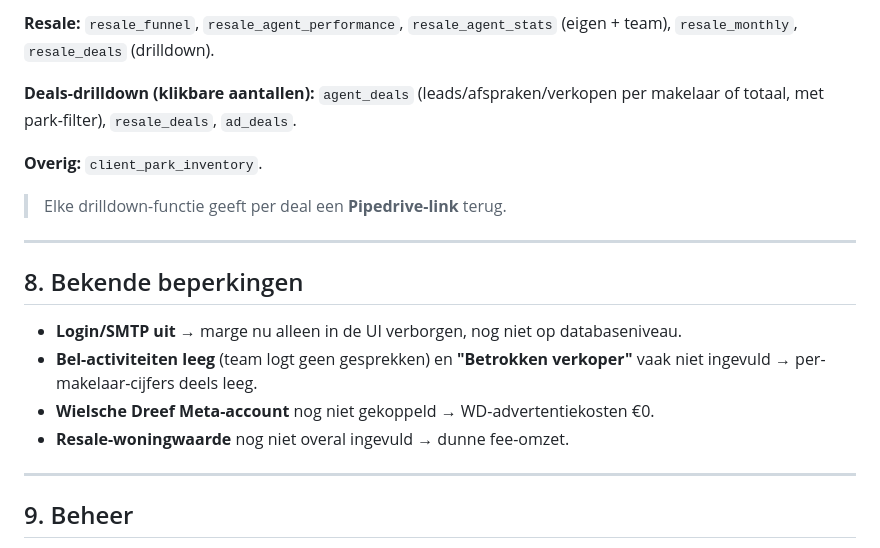
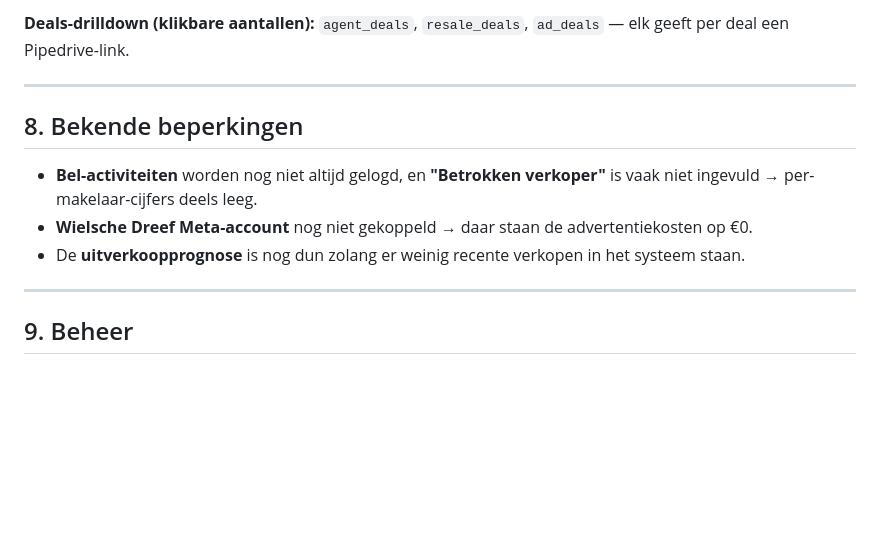
Before and after one commit to rubenkraan-droid/Code, a Markdown page: HANDLEIDING.md, the part around one of its changes. Rendered like a GitHub page; blank space fills up the shorter version.

```diff
--- a/HANDLEIDING.md
+++ b/HANDLEIDING.md
@@ -146,23 +129,15 @@ advertentie), `manual_ad_spend_overview`.
 
-**Resale:** `resale_funnel`, `resale_agent_performance`, `resale_agent_stats` (eigen + team),
-`resale_monthly`, `resale_deals` (drilldown).
-
-**Deals-drilldown (klikbare aantallen):** `agent_deals` (leads/afspraken/verkopen per makelaar of
-totaal, met park-filter), `resale_deals`, `ad_deals`.
-
-**Overig:** `client_park_inventory`.
-
-> Elke drilldown-functie geeft per deal een **Pipedrive-link** terug.
+**Deals-drilldown (klikbare aantallen):** `agent_deals`, `resale_deals`, `ad_deals` — elk geeft per
+deal een Pipedrive-link.
 
 ---
 
 ## 8. Bekende beperkingen
 
-- **Login/SMTP uit** → marge nu alleen in de UI verborgen, nog niet op databaseniveau.
-- **Bel-activiteiten leeg** (team logt geen gesprekken) en **"Betrokken verkoper"** vaak niet
+- **Bel-activiteiten** worden nog niet altijd gelogd, en **"Betrokken verkoper"** is vaak niet
   ingevuld → per-makelaar-cijfers deels leeg.
-- **Wielsche Dreef Meta-account** nog niet gekoppeld → WD-advertentiekosten €0.
-- **Resale-woningwaarde** nog niet overal ingevuld → dunne fee-omzet.
+- **Wielsche Dreef Meta-account** nog niet gekoppeld → daar staan de advertentiekosten op €0.
+- De **uitverkoopprognose** is nog dun zolang er weinig recente verkopen in het systeem staan.
 
 ---
 
```
Also changed, not shown: other parts of HANDLEIDING.md (+42 -59 lines).
